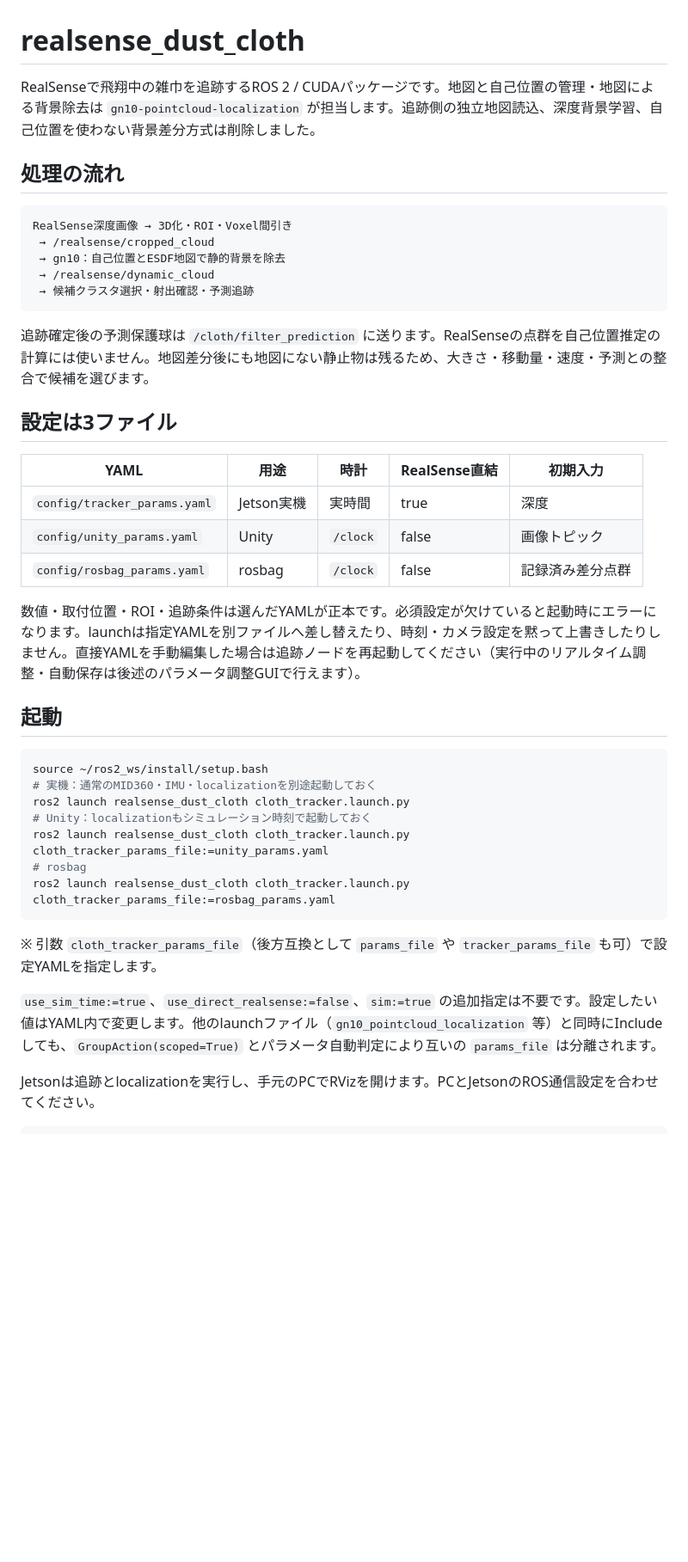
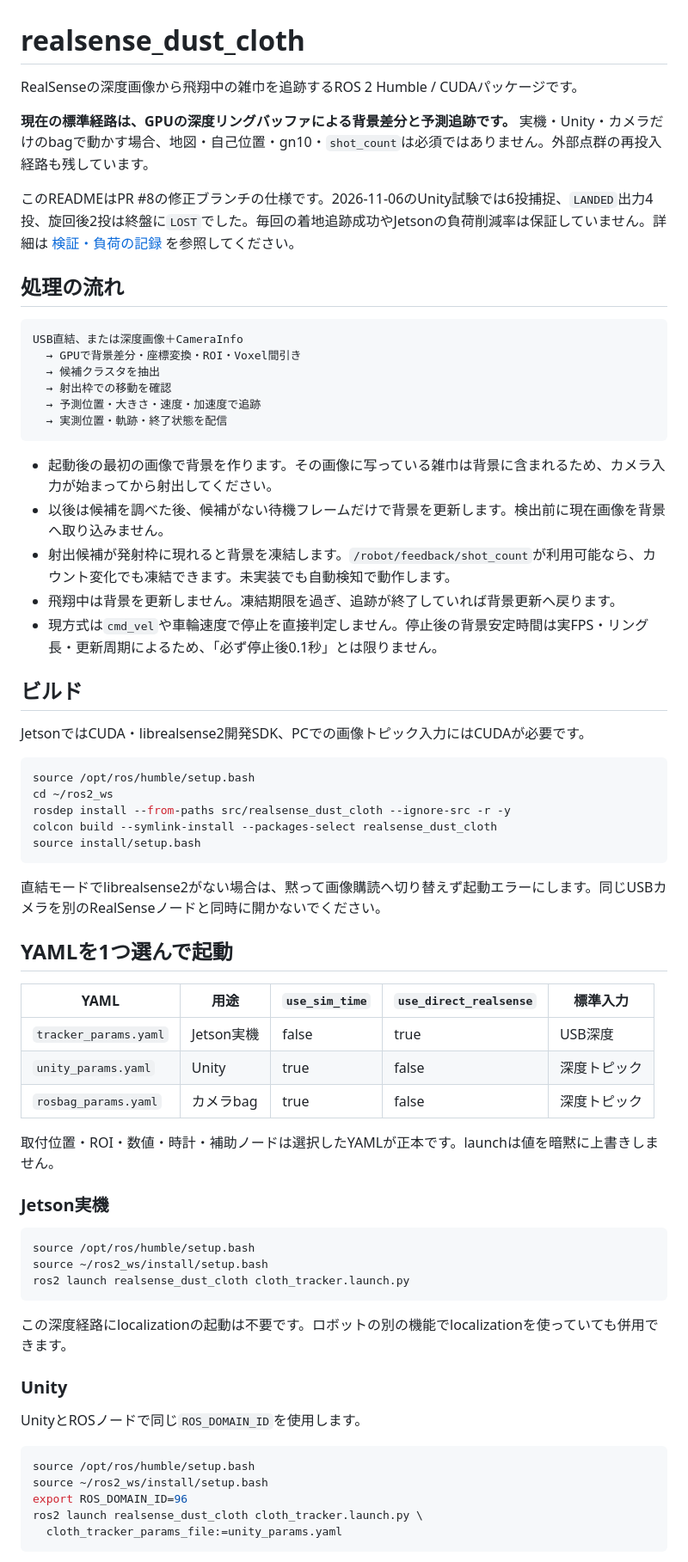
Before and after one commit to tmcit-ararobo-2026a/realsense_dust_cloth, a Markdown page: README.md, the part around one of its changes. Shown at 86% size. Drawn GitHub-style; blank space fills up the shorter version.

````diff
--- a/README.md
+++ b/README.md
@@ -1,45 +1,71 @@
 # realsense_dust_cloth
 
-RealSenseで飛翔中の雑巾を追跡するROS 2 / CUDAパッケージです。地図と自己位置の管理・地図による背景除去は `gn10-pointcloud-localization` が担当します。追跡側の独立地図読込、深度背景学習、自己位置を使わない背景差分方式は削除しました。
+RealSenseの深度画像から飛翔中の雑巾を追跡するROS 2 Humble / CUDAパッケージです。
+
+**現在の標準経路は、GPUの深度リングバッファによる背景差分と予測追跡です。** 実機・Unity・カメラだけのbagで動かす場合、地図・自己位置・gn10・`shot_count`は必須ではありません。外部点群の再投入経路も残しています。
+
+このREADMEはPR #8の修正ブランチの仕様です。2026-11-06のUnity試験では6投捕捉、`LANDED`出力4投、旋回後2投は終盤に`LOST`でした。毎回の着地追跡成功やJetsonの負荷削減率は保証していません。詳細は [検証・負荷の記録](JETSON_LOAD_REVIEW_20261106.md) を参照してください。
 
 ## 処理の流れ
 
 ```text
-RealSense深度画像 → 3D化・ROI・Voxel間引き
- → /realsense/cropped_cloud
- → gn10：自己位置とESDF地図で静的背景を除去
- → /realsense/dynamic_cloud
- → 候補クラスタ選択・射出確認・予測追跡
+USB直結、または深度画像＋CameraInfo
+  → GPUで背景差分・座標変換・ROI・Voxel間引き
+  → 候補クラスタを抽出
+  → 射出枠での移動を確認
+  → 予測位置・大きさ・速度・加速度で追跡
+  → 実測位置・軌跡・終了状態を配信
 ```
 
-追跡確定後の予測保護球は `/cloth/filter_prediction` に送ります。RealSenseの点群を自己位置推定の計算には使いません。地図差分後にも地図にない静止物は残るため、大きさ・移動量・速度・予測との整合で候補を選びます。
+- 起動後の最初の画像で背景を作ります。その画像に写っている雑巾は背景に含まれるため、カメラ入力が始まってから射出してください。
+- 以後は候補を調べた後、候補がない待機フレームだけで背景を更新します。検出前に現在画像を背景へ取り込みません。
+- 射出候補が発射枠に現れると背景を凍結します。`/robot/feedback/shot_count`が利用可能なら、カウント変化でも凍結できます。未実装でも自動検知で動作します。
+- 飛翔中は背景を更新しません。凍結期限を過ぎ、追跡が終了していれば背景更新へ戻ります。
+- 現方式は`cmd_vel`や車輪速度で停止を直接判定しません。停止後の背景安定時間は実FPS・リング長・更新周期によるため、「必ず停止後0.1秒」とは限りません。
 
-## 設定は3ファイル
+## ビルド
 
-| YAML | 用途 | 時計 | RealSense直結 | 初期入力 |
-|---|---|---|---|---|
-| `config/tracker_params.yaml` | Jetson実機 | 実時間 | true | 深度 |
-| `config/unity_params.yaml` | Unity | `/clock` | false | 画像トピック |
-| `config/rosbag_params.yaml` | rosbag | `/clock` | false | 記録済み差分点群 |
-
-数値・取付位置・ROI・追跡条件は選んだYAMLが正本です。必須設定が欠けていると起動時にエラーになります。launchは指定YAMLを別ファイルへ差し替えたり、時刻・カメラ設定を黙って上書きしたりしません。直接YAMLを手動編集した場合は追跡ノードを再起動してください（実行中のリアルタイム調整・自動保存は後述のパラメータ調整GUIで行えます）。
-
-## 起動
+JetsonではCUDA・librealsense2開発SDK、PCでの画像トピック入力にはCUDAが必要です。
 
 ```bash
-source ~/ros2_ws/install/setup.bash
-# 実機：通常のMID360・IMU・localizationを別途起動しておく
-ros2 launch realsense_dust_cloth cloth_tracker.launch.py
-# Unity：localizationもシミュレーション時刻で起動しておく
-ros2 launch realsense_dust_cloth cloth_tracker.launch.py cloth_tracker_params_file:=unity_params.yaml
-# rosbag
-ros2 launch realsense_dust_cloth cloth_tracker.launch.py cloth_tracker_params_file:=rosbag_params.yaml
+source /opt/ros/humble/setup.bash
+cd ~/ros2_ws
+rosdep install --from-paths src/realsense_dust_cloth --ignore-src -r -y
+colcon build --symlink-install --packages-select realsense_dust_cloth
+source install/setup.bash
 ```
 
-※ 引数 `cloth_tracker_params_file`（後方互換として `params_file` や `tracker_params_file` も可）で設定YAMLを指定します。
+直結モードでlibrealsense2がない場合は、黙って画像購読へ切り替えず起動エラーにします。同じUSBカメラを別のRealSenseノードと同時に開かないでください。
 
-`use_sim_time:=true`、`use_direct_realsense:=false`、`sim:=true` の追加指定は不要です。設定したい値はYAML内で変更します。他のlaunchファイル（`gn10_pointcloud_localization` 等）と同時にIncludeしても、`GroupAction(scoped=True)` とパラメータ自動判定により互いの `params_file` は分離されます。
+## YAMLを1つ選んで起動
 
-Jetsonは追跡とlocalizationを実行し、手元のPCでRVizを開けます。PCとJetsonのROS通信設定を合わせてください。
+| YAML | 用途 | `use_sim_time` | `use_direct_realsense` | 標準入力 |
+|---|---|---|---|---|
+| `tracker_params.yaml` | Jetson実機 | false | true | USB深度 |
+| `unity_params.yaml` | Unity | true | false | 深度トピック |
+| `rosbag_params.yaml` | カメラbag | true | false | 深度トピック |
+
+取付位置・ROI・数値・時計・補助ノードは選択したYAMLが正本です。launchは値を暗黙に上書きしません。
+
+### Jetson実機
 
 ```bash
+source /opt/ros/humble/setup.bash
+source ~/ros2_ws/install/setup.bash
+ros2 launch realsense_dust_cloth cloth_tracker.launch.py
+```
+
+この深度経路にlocalizationの起動は不要です。ロボットの別の機能でlocalizationを使っていても併用できます。
+
+### Unity
+
+UnityとROSノードで同じ`ROS_DOMAIN_ID`を使用します。
+
+```bash
+source /opt/ros/humble/setup.bash
+source ~/ros2_ws/install/setup.bash
+export ROS_DOMAIN_ID=96
+ros2 launch realsense_dust_cloth cloth_tracker.launch.py \
+  cloth_tracker_params_file:=unity_params.yaml
+```
+
````
Also changed, not shown: other parts of README.md (+126 -56 lines), CHANGES_GUI_RVIZ_20261106.md (added, +43 -0 lines), JETSON_LOAD_REVIEW_20261106.md (+2 -0 lines), docs/parameter_tuner.png (added), docs/rviz_tracking.png (added), 13 other files.
